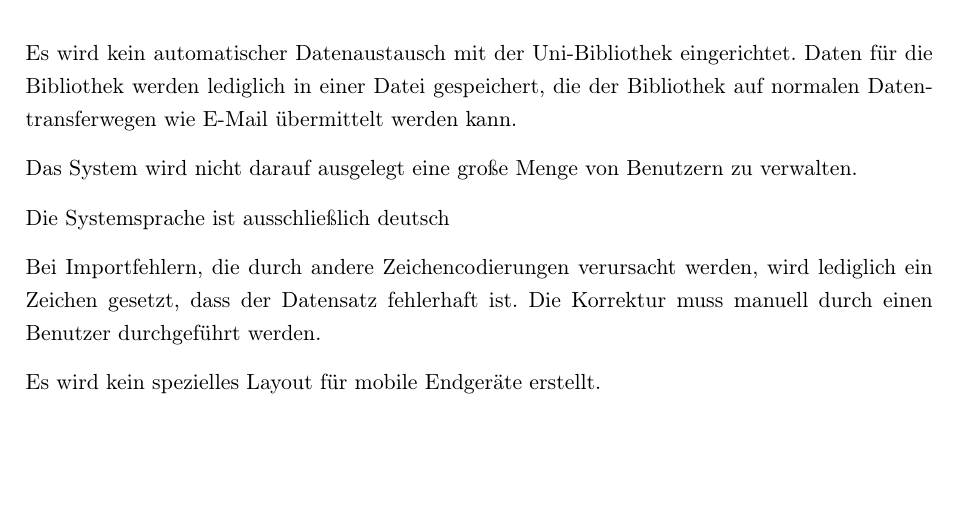
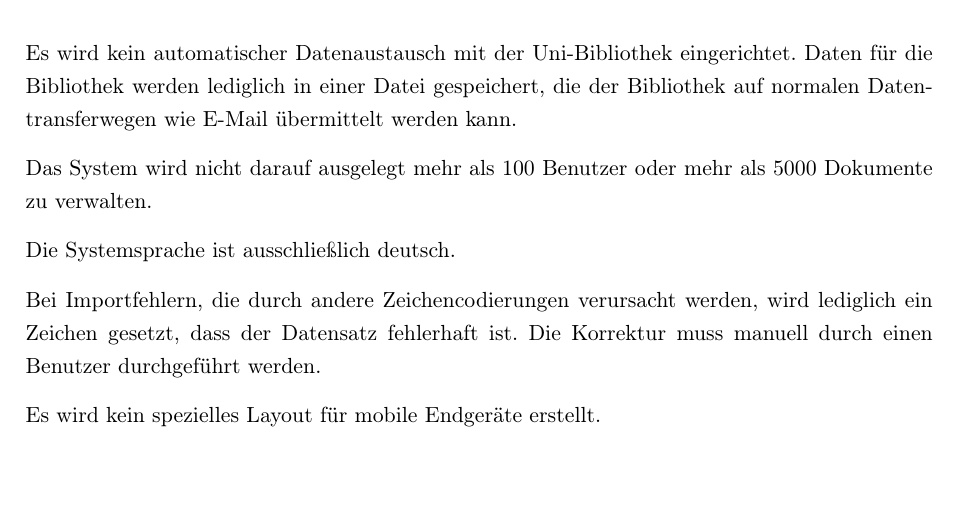
Before and after one commit to WiReSEP/WireLib2012, a LaTeX thesis (doc/Pflichtenheft/TemplatePflichtenheft.tex, which reads doc/Pflichtenheft/inhalt/zielbestimmung.tex): part of page 7 of 39, cut so that both start at the same text. Compiled offline with pdfLaTeX; an older LaTeX class or package is replaced by its successor.

Commit message:
Ueberarbeitung Zielbestimmung II

```diff
--- a/doc/Pflichtenheft/inhalt/zielbestimmung.tex
+++ b/doc/Pflichtenheft/inhalt/zielbestimmung.tex
@@ -40,9 +40,9 @@ Eine Authentifizierung über AFS wäre denkbar.
 \section{Abgrenzungskriterien}
 Es wird kein automatischer Datenaustausch mit der Uni-Bibliothek eingerichtet. Daten für die Bibliothek werden lediglich in einer Datei gespeichert, die der Bibliothek auf normalen Datentransferwegen wie E-Mail übermittelt werden kann.
 
-Das System wird nicht darauf ausgelegt eine große Menge von Benutzern zu verwalten.
+Das System wird nicht darauf ausgelegt mehr als 100 Benutzer oder mehr als 5000 Dokumente zu verwalten.
 
-Die Systemsprache ist ausschließlich deutsch
+Die Systemsprache ist ausschließlich deutsch.
 
 Bei Importfehlern, die durch andere Zeichencodierungen verursacht werden, wird lediglich ein Zeichen gesetzt, dass der Datensatz fehlerhaft ist. Die Korrektur muss manuell durch einen Benutzer durchgeführt werden.
 
```
